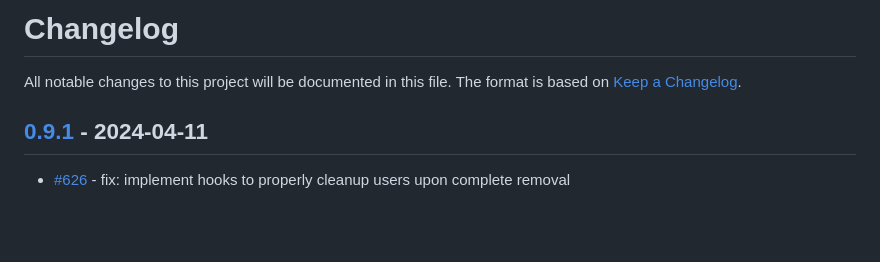
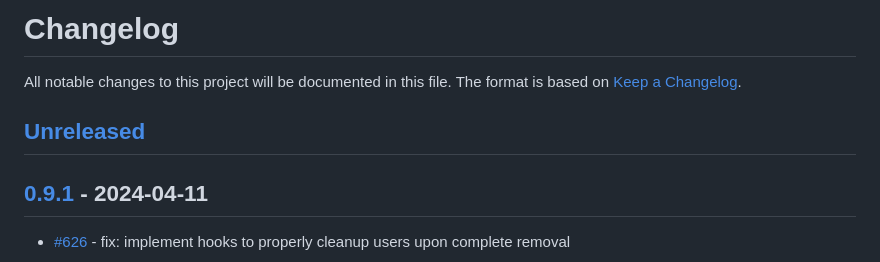
Before and after one commit to owncloud/customgroups, a Markdown page: CHANGELOG.md, the part around the change. Rendered like a GitHub page; blank space fills up the shorter version.

Commit message:
Merge back release-0.9.1 branch

```diff
--- a/CHANGELOG.md
+++ b/CHANGELOG.md
@@ -2,6 +2,8 @@
 
 All notable changes to this project will be documented in this file.
 The format is based on [Keep a Changelog](http://keepachangelog.com/en/1.0.0/).
+
+## [Unreleased]
 
 
 ## [0.9.1] - 2024-04-11
```
